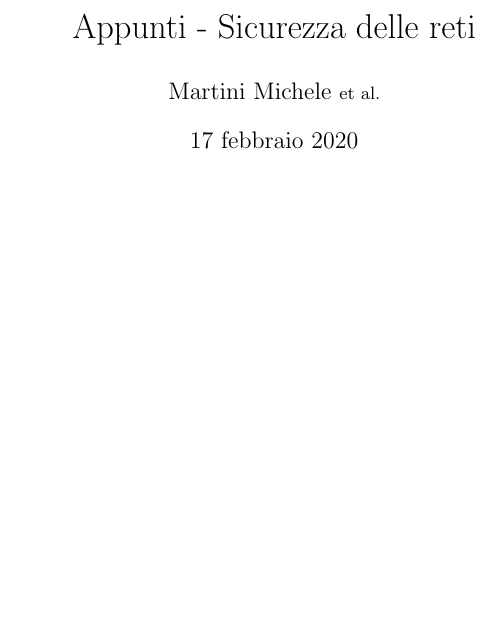
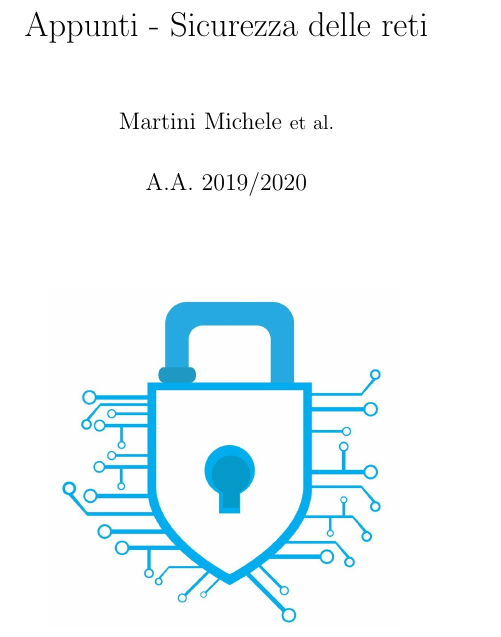
Before and after one commit to MicMarte/AppuntiSicurezzaReti, a LaTeX document (Appunti_sicurezza.tex): part of page 1 of 55 before the commit and part of page 1 of 59 after it, cut so that both start at the same text, the shorter picture padded with empty space. Compiled offline with pdfLaTeX.

Commit message:
Piccole modifiche prestampa.

```diff
--- a/Appunti_sicurezza.tex
+++ b/Appunti_sicurezza.tex
@@ -1,4 +1,4 @@
-\documentclass[a4paper, 11pt, notitlepage, fleqn]{report}
+\documentclass[a4paper, 11pt, twoside, openright, fleqn]{report}
 \usepackage[utf8]{inputenc}
 \usepackage[italian]{babel}
 \usepackage{microtype}
@@ -15,6 +15,7 @@
 \usepackage{xcolor}
 \usepackage{adjustbox}
 \usepackage{titlesec}
+\usepackage{titlepic}
 
 \usepackage{lipsum}
 
@@ -58,6 +59,8 @@
 
 \title{Appunti - Sicurezza delle reti}
 \author{Martini Michele {\footnotesize et al.}}
+\date{A.A. 2019/2020}
+\titlepic{\includegraphics[width=.5\textwidth]{images/logo}}
 
 \begin{document}
 \maketitle
```
Also changed, not shown: Appunti_sicurezza.pdf, images/logo.jpg (added).
